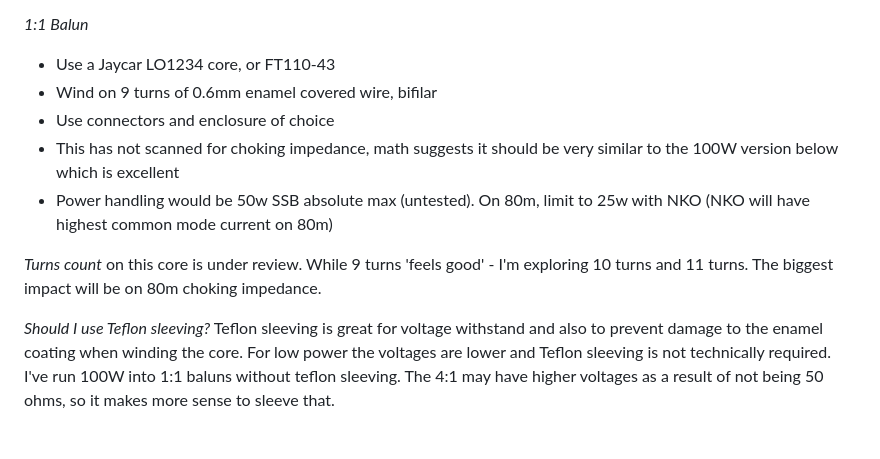
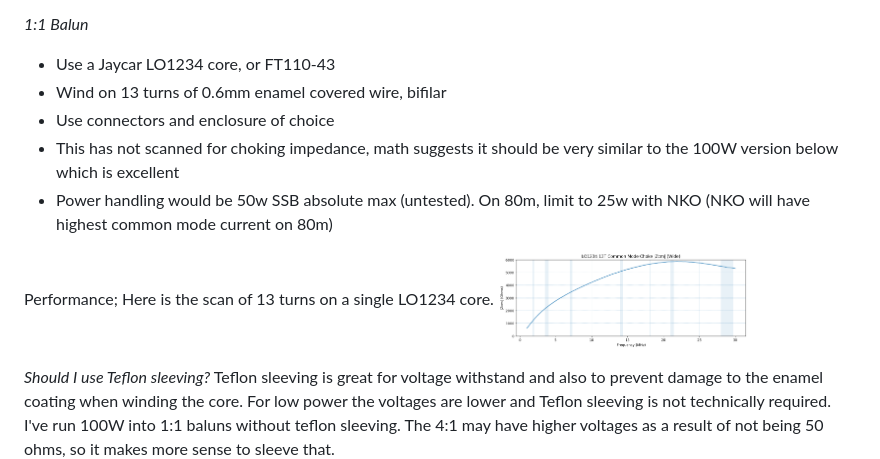
Before and after one commit to vk3txd/nko-antenna-brief, a Markdown page: docs/NKO_build.md, the part around the change. Drawn GitHub-style; pictures changed too: docs/13T_LO1238_Z.png (added); blank space fills up the shorter version.

Commit message:
S11 NKO QRP 1:1 balun

```diff
--- a/docs/NKO_build.md
+++ b/docs/NKO_build.md
@@ -27,12 +27,13 @@ _4:1 UnUn_
 
 _1:1 Balun_
 - Use a Jaycar LO1234 core, or FT110-43
-- Wind on 9 turns of 0.6mm enamel covered wire, bifilar
+- Wind on 13 turns of 0.6mm enamel covered wire, bifilar
 - Use connectors and enclosure of choice
 - This has not scanned for choking impedance, math suggests it should be very similar to the 100W version below which is excellent
 - Power handling would be 50w SSB absolute max (untested). On 80m, limit to 25w with NKO (NKO will have highest common mode current on 80m)
 
-_Turns count_ on this core is under review. While 9 turns 'feels good' - I'm exploring 10 turns and 11 turns. The biggest impact will be on 80m choking impedance.
+Performance; Here is the scan of 13 turns on a single LO1234 core.
+<img src="13T_LO1238_Z.png" alt="NKO QRP UnUn" width="250">
 
 _Should I use Teflon sleeving?_ Teflon sleeving is great for voltage withstand and also to prevent damage to the enamel coating when winding the core. For low power the voltages are lower and Teflon sleeving is not technically required. I've run 100W into 1:1 baluns without teflon sleeving. The 4:1 may have higher voltages as a result of not being 50 ohms, so it makes more sense to sleeve that.
 
```
